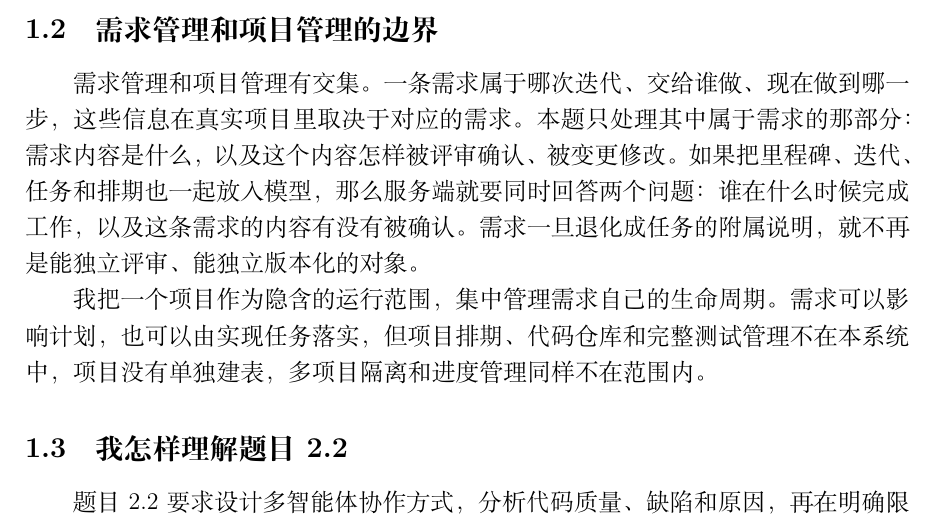
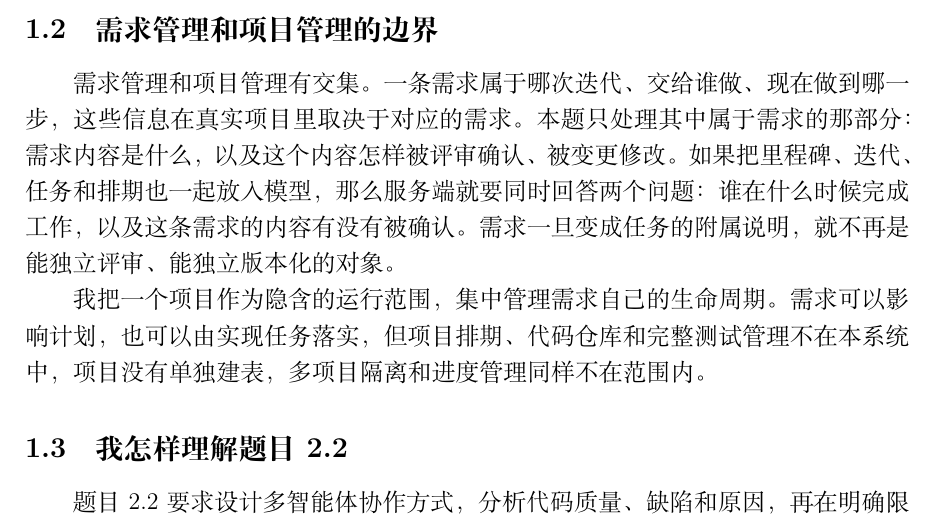
Before and after one commit to hechuxielianli/xjtu-rms-coursework, a LaTeX document (report/RMS_软件系统分析与设计作业2.tex): part of page 3 of 22, cut so that both start at the same text. Compiled offline with XeLaTeX.

Commit message:
Replace 退化成 with 变成 in section 1.2
退化 is borrowed from biology and reads as metaphor in this context; 变成
is the plain verb the paragraph's earlier draft already used.

```diff
--- a/report/RMS_软件系统分析与设计作业2.tex
+++ b/report/RMS_软件系统分析与设计作业2.tex
@@ -73,7 +73,7 @@
 这些信息在真实项目里取决于对应的需求。本题只处理其中属于需求的那部分：需求内容是
 什么，以及这个内容怎样被评审确认、被变更修改。如果把里程碑、迭代、任务和排期
 也一起放入模型，那么服务端就要同时回答两个问题：谁在什么时候完成工作，以及这条
-需求的内容有没有被确认。需求一旦退化成任务的附属说明，就不再是能独立评审、
+需求的内容有没有被确认。需求一旦变成任务的附属说明，就不再是能独立评审、
 能独立版本化的对象。
 
 我把一个项目作为隐含的运行范围，集中管理需求自己的生命周期。需求可以影响
```
Also changed, not shown: report/RMS_软件系统分析与设计作业2.pdf.
